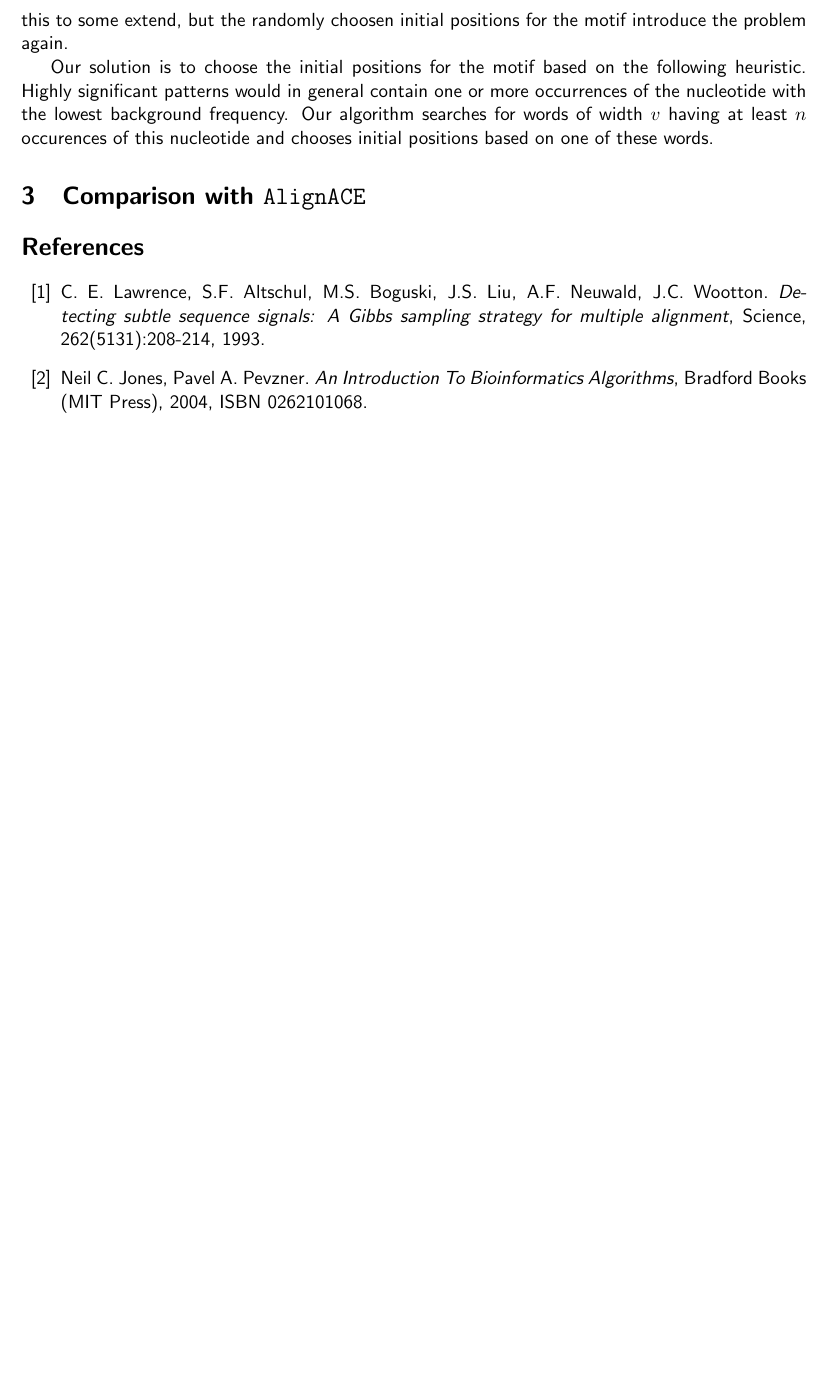
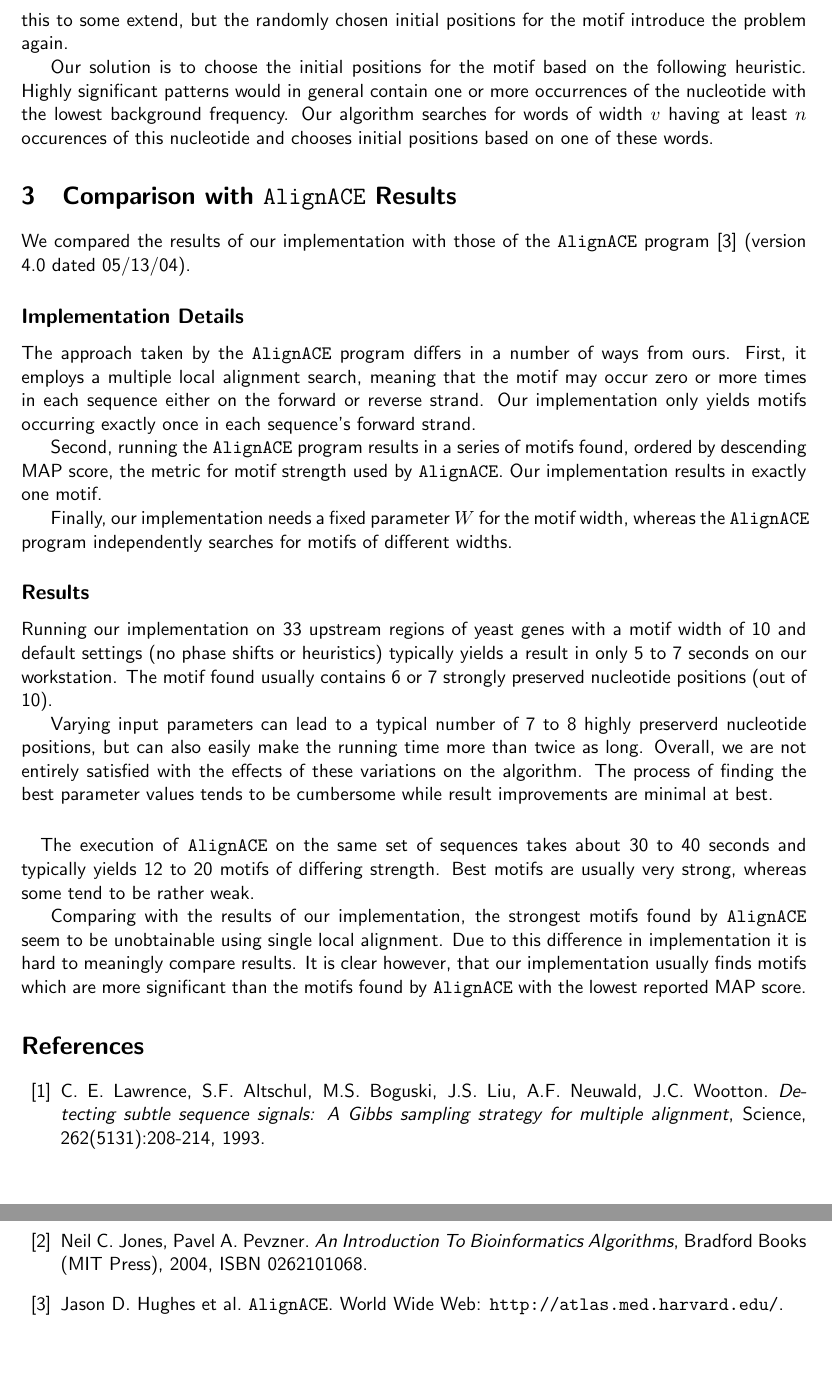
Before and after one commit to martijnvermaat/pymotif, a LaTeX document (documentation/pymotif.tex): part of page 2 of 2 before the commit and two parts of pages 2 and 3 of 3 after it, the two joined at a grey line, cut so that both start at the same text, the shorter picture padded with empty space. Compiled offline with pdfLaTeX.

```diff
--- a/documentation/pymotif.tex
+++ b/documentation/pymotif.tex
@@ -69,7 +69,7 @@
 Patterns likely to occur based on background frequencies of nucleotides are
 easy to find but often not significant for our purposes. Using background
 frequencies in the sampling step and entropy calculation takes care for this
-to some extend, but the randomly choosen initial positions for the motif
+to some extend, but the randomly chosen initial positions for the motif
 introduce the problem again.
 
 Our solution is to choose the initial positions for the motif based on the
@@ -79,9 +79,55 @@
 of this nucleotide and chooses initial positions based on one of these words.
 
 
-\section{Comparison with \texttt{AlignACE}}
+\section{Comparison with \texttt{AlignACE} Results}
+
+We compared the results of our implementation with those of the
+\texttt{AlignACE} program \cite{AlignACE} (version 4.0 dated 05/13/04).
 
 
+\subsection*{Implementation Details}
+
+The approach taken by the \texttt{AlignACE} program differs in a number of
+ways from ours. First, it employs a multiple local alignment search, meaning
+that the motif may occur zero or more times in each sequence either on the
+forward or reverse strand. Our implementation only yields motifs occurring
+exactly once in each sequence's forward strand.
+
+Second, running the \texttt{AlignACE} program results in a series of motifs
+found, ordered by descending MAP score, the metric for motif strength used by
+\texttt{AlignACE}. Our implementation results in exactly one motif.
+
+Finally, our implementation needs a fixed parameter $W$ for the motif width,
+whereas the \texttt{AlignACE} program independently searches for motifs of
+different widths.
+
+
+\subsection*{Results}
+
+Running our implementation on 33 upstream  regions of yeast genes with a motif
+width of 10 and default settings (no phase shifts or heuristics) typically
+yields a result in only 5 to 7 seconds on our workstation. The motif found
+usually contains 6 or 7 strongly preserved nucleotide positions (out of 10).
+
+Varying input parameters can lead to a typical number of 7 to 8 highly
+preserverd nucleotide positions, but can also easily make the running time
+more than twice as long. Overall, we are not entirely satisfied with the
+effects of these variations on the algorithm. The process of finding the best
+parameter values tends to be cumbersome while result improvements are minimal
+at best.
+
+\paragraph{}
+
+The execution of \texttt{AlignACE} on the same set of sequences takes about
+30 to 40 seconds and typically yields 12 to 20 motifs of differing strength.
+Best motifs are usually very strong, whereas some tend to be rather weak.
+
+Comparing with the results of our implementation, the strongest motifs found
+by \texttt{AlignACE} seem to be unobtainable using single local alignment. Due
+to this difference in implementation it is hard to meaningly compare results.
+It is clear however, that our implementation usually finds motifs which are
+more significant than the motifs found by \texttt{AlignACE} with the lowest
+reported MAP score.
 
 
 \begin{thebibliography}{99}
@@ -93,6 +139,9 @@
 \bibitem{Jones04}Neil C. Jones, Pavel A. Pevzner. \emph{An Introduction To
 Bioinformatics Algorithms}, Bradford Books (MIT Press), 2004, ISBN 0262101068.
 
+\bibitem{AlignACE}Jason D. Hughes et al. \texttt{AlignACE}.
+World Wide Web: \texttt{http://atlas.med.harvard.edu/}.
+
 \end{thebibliography}
 
 
```
Also changed, not shown: documentation/pymotif.tex (2 more changed lines), 2 other files.
